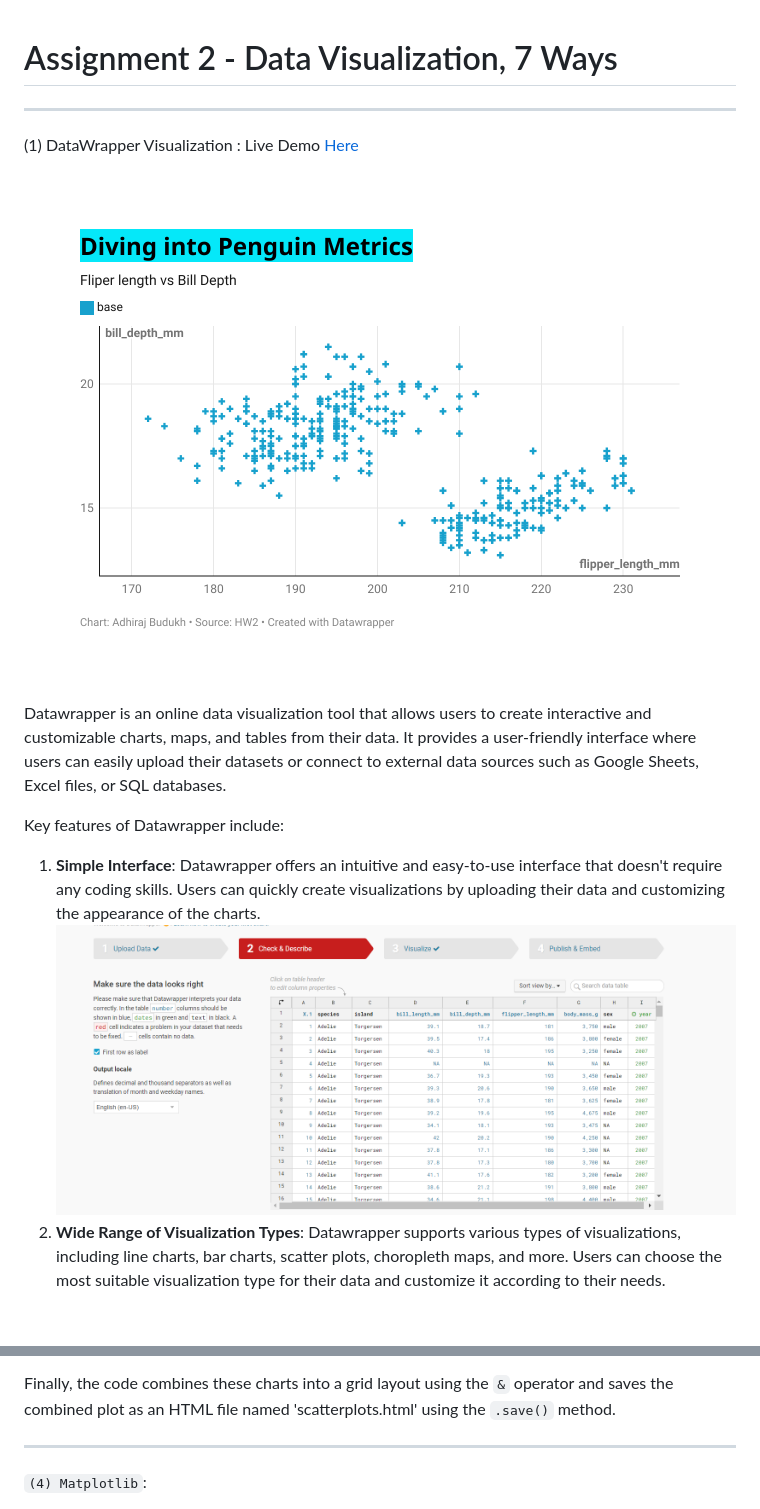
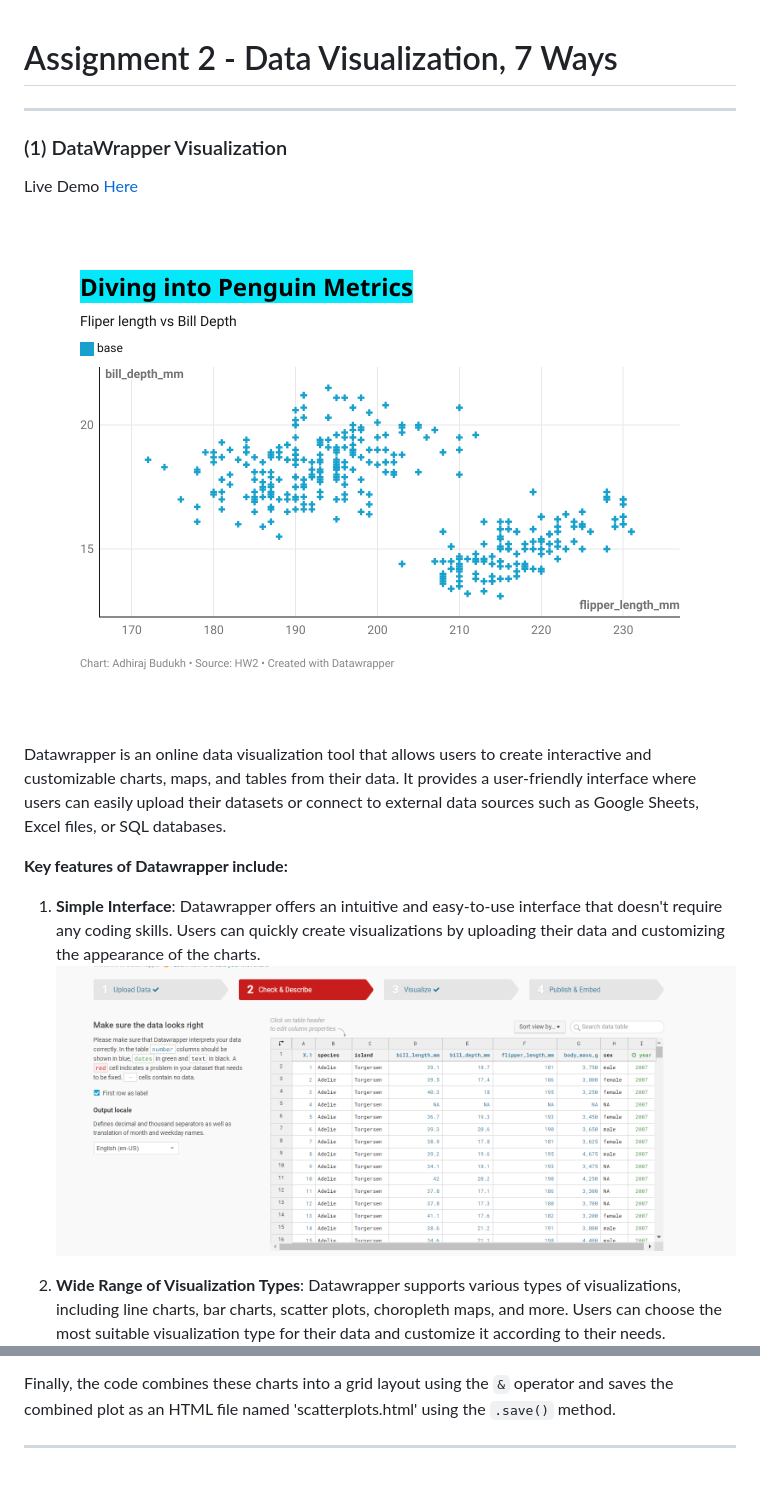
Before and after one commit to cs573-24s/a2-DataVis-7Ways, a Markdown page: README.md, 2 parts joined by grey strips. Rendered like a GitHub page; blank space fills up the shorter version.

```diff
--- a/README.md
+++ b/README.md
@@ -1,12 +1,14 @@
 # Assignment 2 - Data Visualization, 7 Ways
-----------------------------------------------------------------------
 
-(1) DataWrapper Visualization : Live Demo [Here](https://www.datawrapper.de/_/ILbG9/)
+---
 
-![](img/dw_viz_output.png)
+### (1) DataWrapper Visualization
+Live Demo [Here](https://www.datawrapper.de/_/ILbG9/)
+
+![DataWrapper Visualization](img/dw_viz_output.png)
 
 Datawrapper is an online data visualization tool that allows users to create interactive and customizable charts, maps, and tables from their data. It provides a user-friendly interface where users can easily upload their datasets or connect to external data sources such as Google Sheets, Excel files, or SQL databases.
 
-Key features of Datawrapper include:
+**Key features of Datawrapper include:**
 
 1. **Simple Interface**: Datawrapper offers an intuitive and easy-to-use interface that doesn't require any coding skills. Users can quickly create visualizations by uploading their data and customizing the appearance of the charts.
@@ -106,6 +111,5 @@ Now, let's look at the specific charts created in the code:
 
 Finally, the code combines these charts into a grid layout using the `&` operator and saves the combined plot as an HTML file named 'scatterplots.html' using the `.save()` method.
 
-----------------------------------------------------------------------
-`(4) Matplotlib`:
+---
 
```
Also changed, not shown: other parts of README.md (+46 -37 lines).
